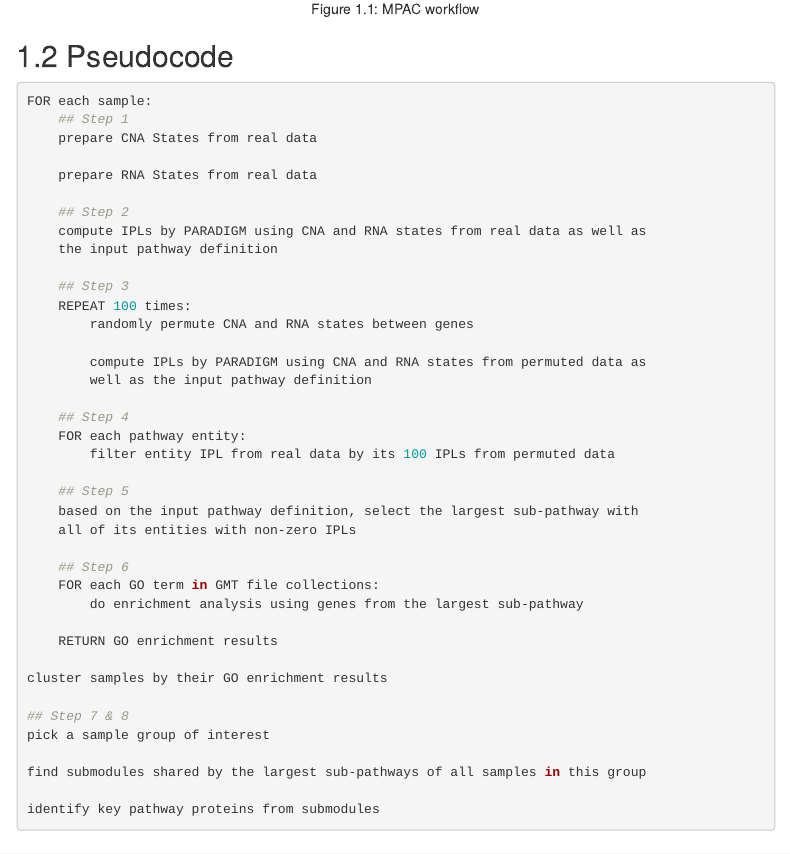
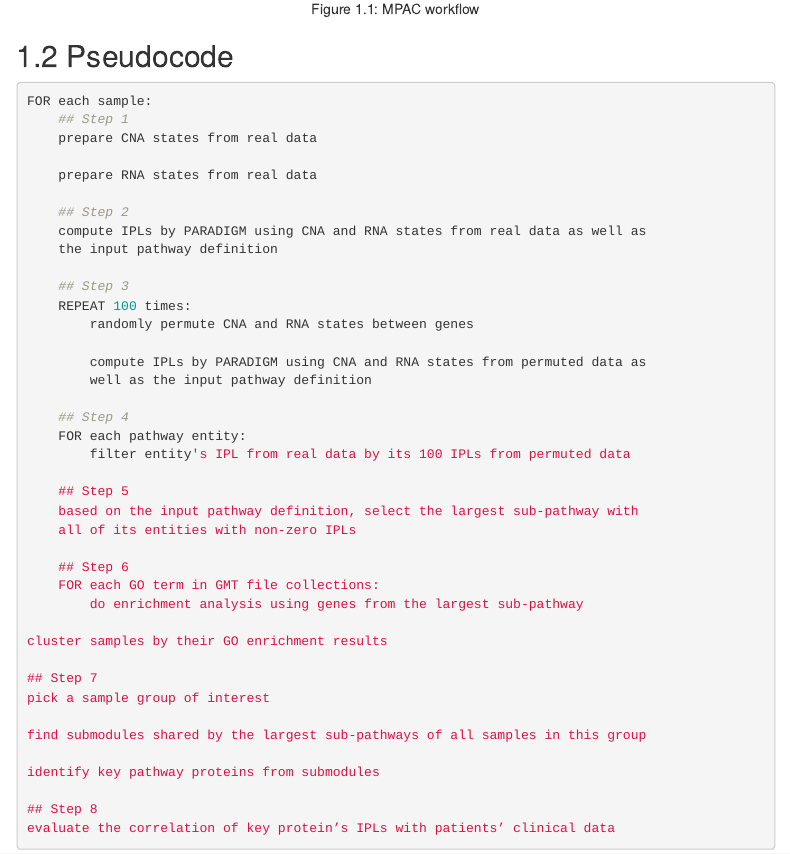
Before and after one commit to pliu55/MPAC, an R Markdown document (vignettes/MPAC.Rmd): the page in a window 1100 px wide, from 500 px down. Rendered offline with R 4.5, knitr and Pandoc, with nearby package versions; some code elsewhere in the file could not run offline; menus at the side of the page are left out.

Commit message:
update pseudocode

````diff
--- a/vignettes/MPAC.Rmd
+++ b/vignettes/MPAC.Rmd
@@ -48,9 +48,9 @@ knitr::include_graphics('workflow.jpg')
 ```{r pseudocode, eval=FALSE}
 FOR each sample:
     ## Step 1
-    prepare CNA States from real data
+    prepare CNA states from real data
 
-    prepare RNA States from real data
+    prepare RNA states from real data
 
     ## Step 2
     compute IPLs by PARADIGM using CNA and RNA states from real data as well as
@@ -65,7 +65,7 @@ FOR each sample:
 
     ## Step 4
     FOR each pathway entity:
-        filter entity IPL from real data by its 100 IPLs from permuted data
+        filter entity's IPL from real data by its 100 IPLs from permuted data
 
     ## Step 5
     based on the input pathway definition, select the largest sub-pathway with
@@ -75,16 +75,17 @@ FOR each sample:
     FOR each GO term in GMT file collections:
         do enrichment analysis using genes from the largest sub-pathway
 
-    RETURN GO enrichment results
-
 cluster samples by their GO enrichment results
 
-## Step 7 & 8
+## Step 7
 pick a sample group of interest
 
 find submodules shared by the largest sub-pathways of all samples in this group
 
 identify key pathway proteins from submodules
+
+## Step 8
+evaluate the correlation of key protein’s IPLs with patients’ clinical data
 ```
 
 # Installation
````
